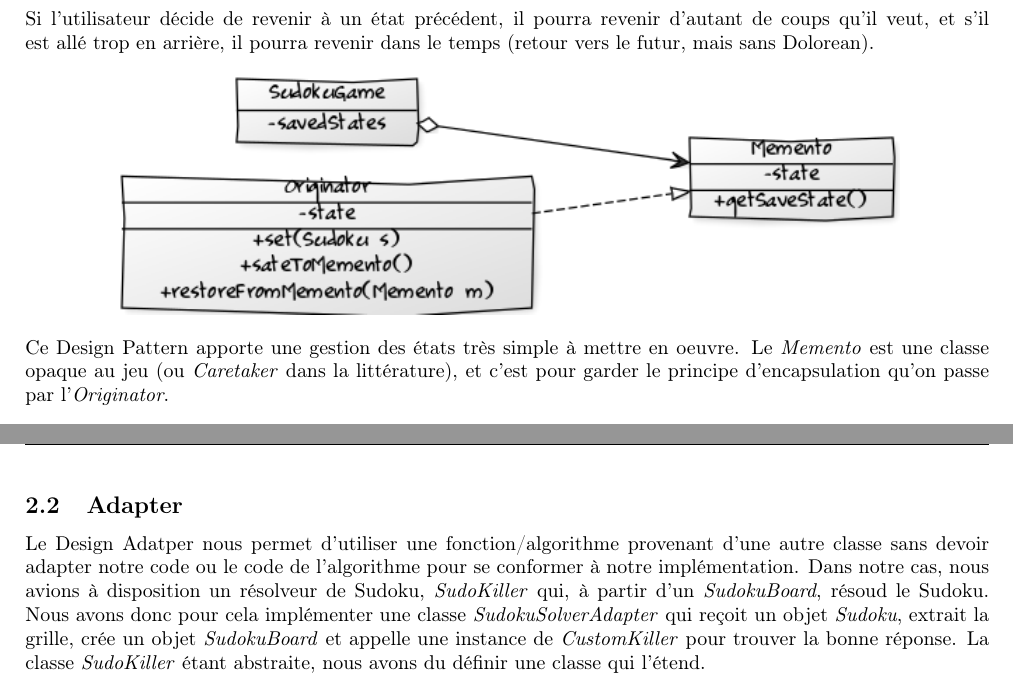
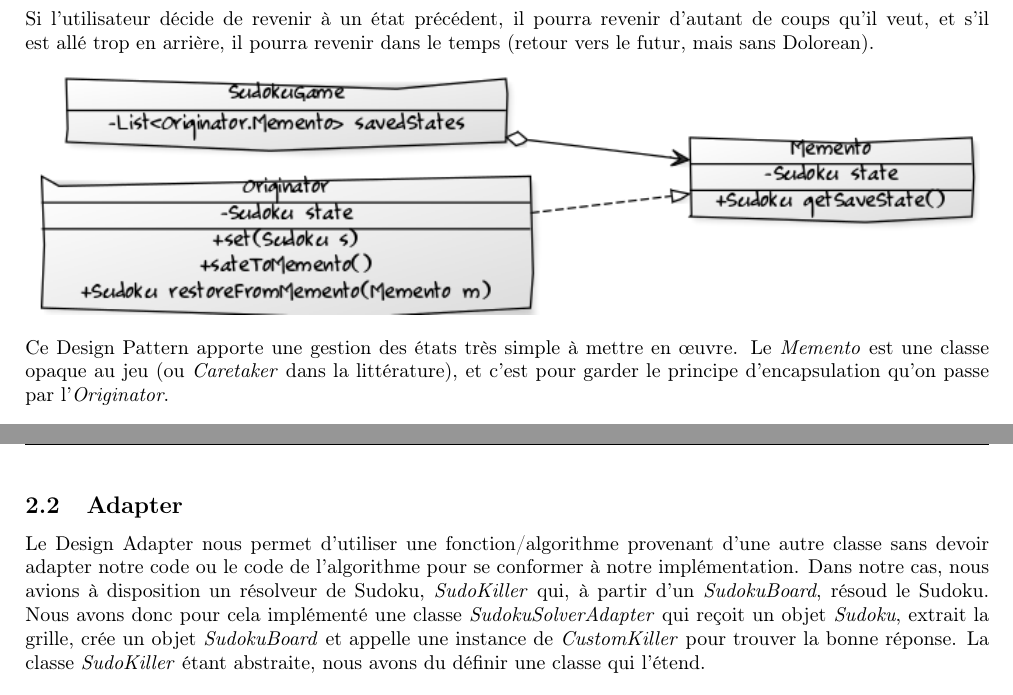
Before and after one commit to rudy2707/Sudoku, a LaTeX document (rapport/rapport_hohn_fahy.tex): two parts of pages 1 and 2 of 3, joined at a grey line, cut so that both start at the same text. Compiled offline with pdfLaTeX.

Commit message:
Modification of diagrams and tex file

```diff
--- a/rapport/rapport_hohn_fahy.tex
+++ b/rapport/rapport_hohn_fahy.tex
@@ -76,13 +76,13 @@ Si l'utilisateur décide de revenir à un état précédent, il pourra revenir d
 \begin{center}
 \includegraphics[scale=0.7]{../diagrams/memento.png}
 \end{center}
-Ce Design Pattern apporte une gestion des états très simple à mettre en oeuvre.
+Ce Design Pattern apporte une gestion des états très simple à mettre en œuvre.
 Le \textit{Memento} est une classe opaque au jeu (ou \textit{Caretaker} dans la littérature), et c'est pour garder le principe d'encapsulation qu'on passe par l'\textit{Originator}.
 \newpage
 \subsection{Adapter}
-Le Design Adatper nous permet d'utiliser une fonction/algorithme provenant d'une autre classe sans devoir adapter notre code ou le code de l'algorithme pour se conformer à notre implémentation.
+Le Design Adapter nous permet d'utiliser une fonction/algorithme provenant d'une autre classe sans devoir adapter notre code ou le code de l'algorithme pour se conformer à notre implémentation.
 Dans notre cas, nous avions à disposition un résolveur de Sudoku, \textit{SudoKiller} qui, à partir d'un \textit{SudokuBoard}, résoud le Sudoku.
-Nous avons donc pour cela implémenter une classe \textit{SudokuSolverAdapter} qui reçoit un objet \textit{Sudoku}, extrait la grille, crée un objet \textit{SudokuBoard} et appelle une instance de \textit{CustomKiller} pour trouver la bonne réponse.
+Nous avons donc pour cela implémenté une classe \textit{SudokuSolverAdapter} qui reçoit un objet \textit{Sudoku}, extrait la grille, crée un objet \textit{SudokuBoard} et appelle une instance de \textit{CustomKiller} pour trouver la bonne réponse.
 La classe \textit{SudoKiller} étant abstraite, nous avons du définir une classe qui l'étend.
 \begin{center}
 \includegraphics[scale=0.7]{../diagrams/adapter.png}
```
Also changed, not shown: diagrams/memento.png, rapport/rapport_hohn_fahy.pdf, 2 other files.
